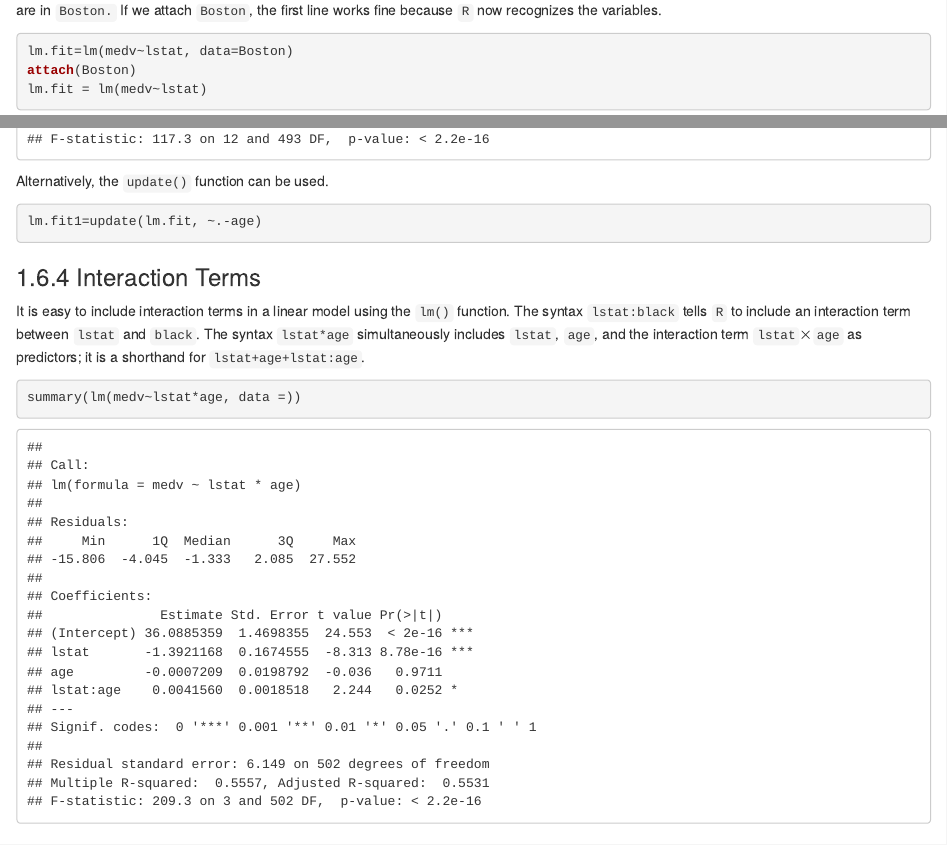
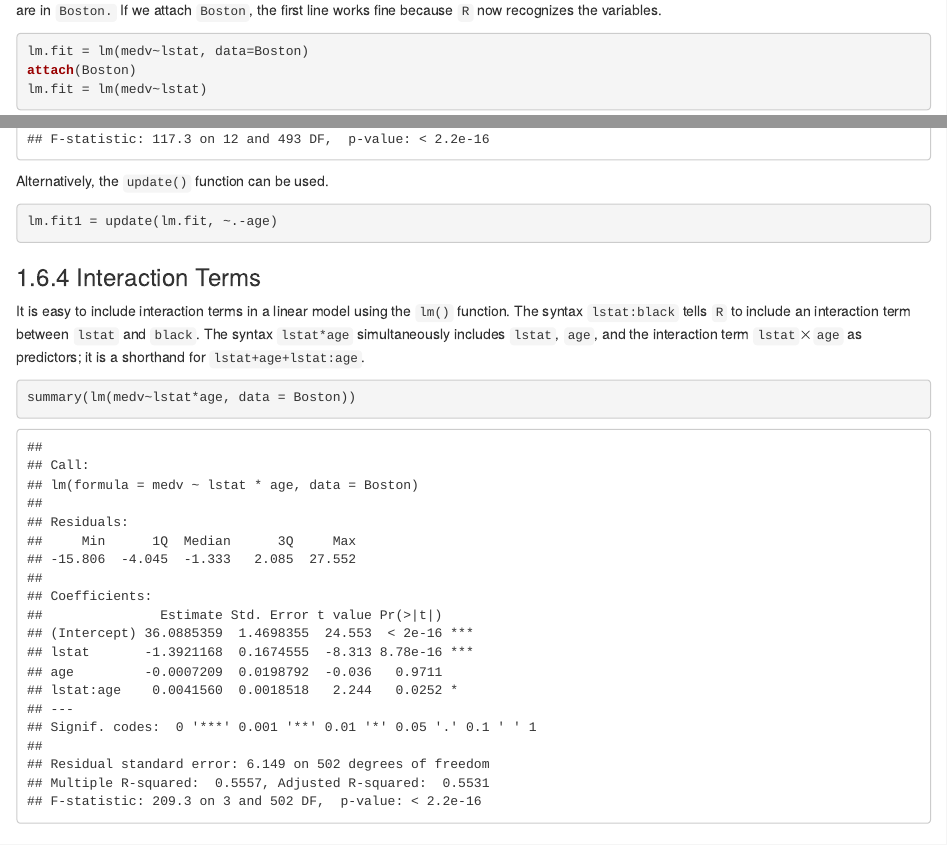
Before and after one commit to MokeEire/BookdownISL, an R Markdown document (03-linear-regression.Rmd): the page in a window 1100 px wide, from 9760 px down, and a second part further down, joined at a grey line. Rendered offline with R 4.5, knitr and Pandoc, with nearby package versions; folded parts are opened; drawn as R Markdown's standard HTML page in place of the format the file asks for; some code elsewhere in the file could not run offline.

Commit message:
Be consistent with code formatting in linear regression lab

````diff
--- a/03-linear-regression.Rmd
+++ b/03-linear-regression.Rmd
@@ -1870,8 +1871,9 @@ The syntax `lstat:black` tells `R` to include an interaction term between `lstat
 The syntax `lstat*age` simultaneously includes `lstat`, `age`, and the interaction term `lstat`$\times$`age` as predictors; it is a shorthand for `lstat+age+lstat:age`.
 
 ```{r lab-mlr6, cache=T}
-summary(lm(medv~lstat*age, data =))
-```
+summary(lm(medv~lstat*age, data = Boston))
+```
+
 ### Non-linear Transformations of the Predictors
 
 The `lm()` function can also accommodate non-linear transformations of the predictors.
````
Also changed, not shown: 03-linear-regression.Rmd (11 more changed lines).
